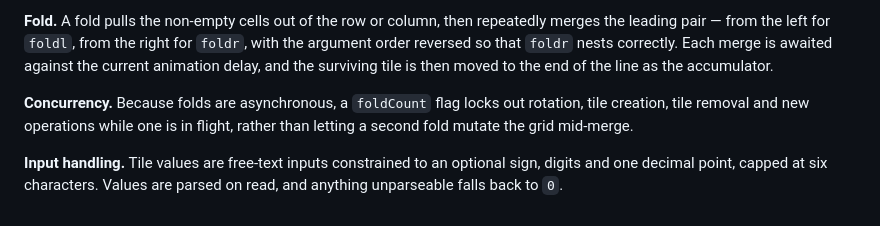
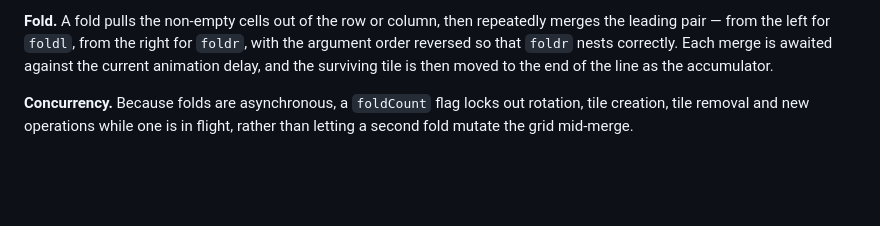
Before and after one commit to tobyweir/VHOF_app, a Markdown page: README.md, the part around the change. GitHub-like rendering; blank space fills up the shorter version.

```diff
--- a/README.md
+++ b/README.md
@@ -64,5 +64,3 @@ Scripts are plain (non-module) and run in order, so `util.js` must load before t
 **Fold.** A fold pulls the non-empty cells out of the row or column, then repeatedly merges the leading pair — from the left for `foldl`, from the right for `foldr`, with the argument order reversed so that `foldr` nests correctly. Each merge is awaited against the current animation delay, and the surviving tile is then moved to the end of the line as the accumulator.
 
 **Concurrency.** Because folds are asynchronous, a `foldCount` flag locks out rotation, tile creation, tile removal and new operations while one is in flight, rather than letting a second fold mutate the grid mid-merge.
-
-**Input handling.** Tile values are free-text inputs constrained to an optional sign, digits and one decimal point, capped at six characters. Values are parsed on read, and anything unparseable falls back to `0`.
```
